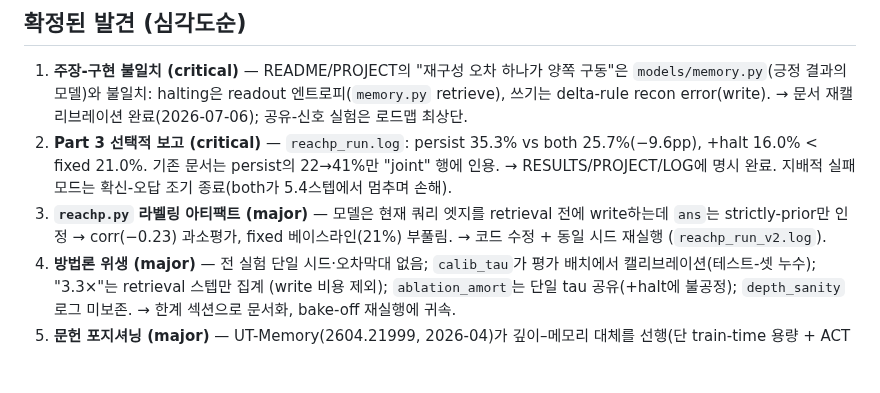
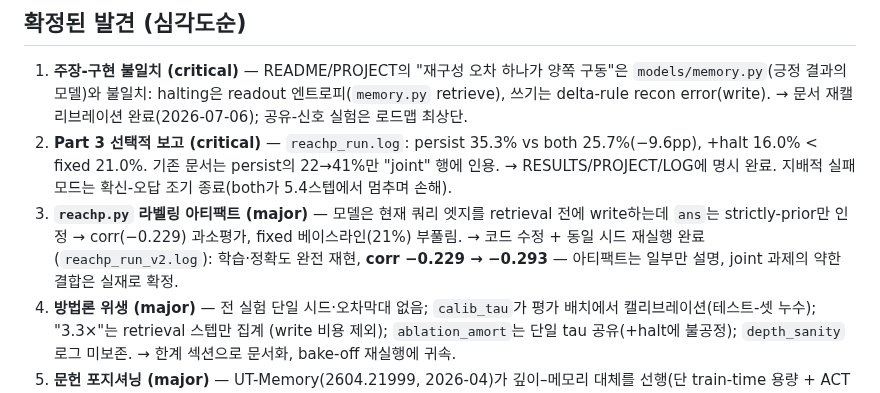
Before and after one commit to peradura/awe, a Markdown page: docs/REVIEW.md, the part around the change. Rendered like a GitHub page; blank space fills up the shorter version.

```diff
--- a/docs/REVIEW.md
+++ b/docs/REVIEW.md
@@ -23,9 +23,10 @@ halting=엔트로피)를 쓰고, 논지 그대로의 구성(`ttt.py`)이 돌아
    22→41%만 "joint" 행에 인용. → RESULTS/PROJECT/LOG에 명시 완료. 지배적 실패
    모드는 확신-오답 조기 종료(both가 5.4스텝에서 멈추며 손해).
 3. **`reachp.py` 라벨링 아티팩트 (major)** — 모델은 현재 쿼리 엣지를 retrieval
-   전에 write하는데 `ans`는 strictly-prior만 인정 → corr(−0.23) 과소평가,
-   fixed 베이스라인(21%) 부풀림. → 코드 수정 + 동일 시드 재실행
-   (`reachp_run_v2.log`).
+   전에 write하는데 `ans`는 strictly-prior만 인정 → corr(−0.229) 과소평가,
+   fixed 베이스라인(21%) 부풀림. → 코드 수정 + 동일 시드 재실행 완료
+   (`reachp_run_v2.log`): 학습·정확도 완전 재현, **corr −0.229 → −0.293** —
+   아티팩트는 일부만 설명, joint 과제의 약한 결합은 실재로 확정.
 4. **방법론 위생 (major)** — 전 실험 단일 시드·오차막대 없음; `calib_tau`가
    평가 배치에서 캘리브레이션(테스트-셋 누수); "3.3×"는 retrieval 스텝만 집계
    (write 비용 제외); `ablation_amort`는 단일 tau 공유(+halt에 불공정);
```
Also changed, not shown: docs/RESULTS.md (+12 -6 lines), docs/exp_logs/LOG.md (+1 -1 lines), results/reachp_curve_v2.png (added), 1 other file.
